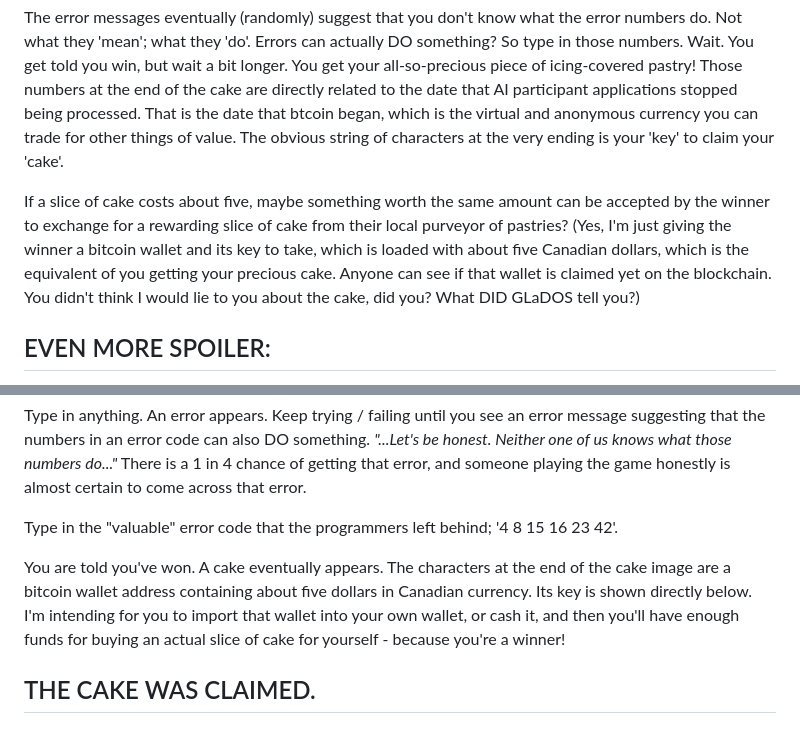
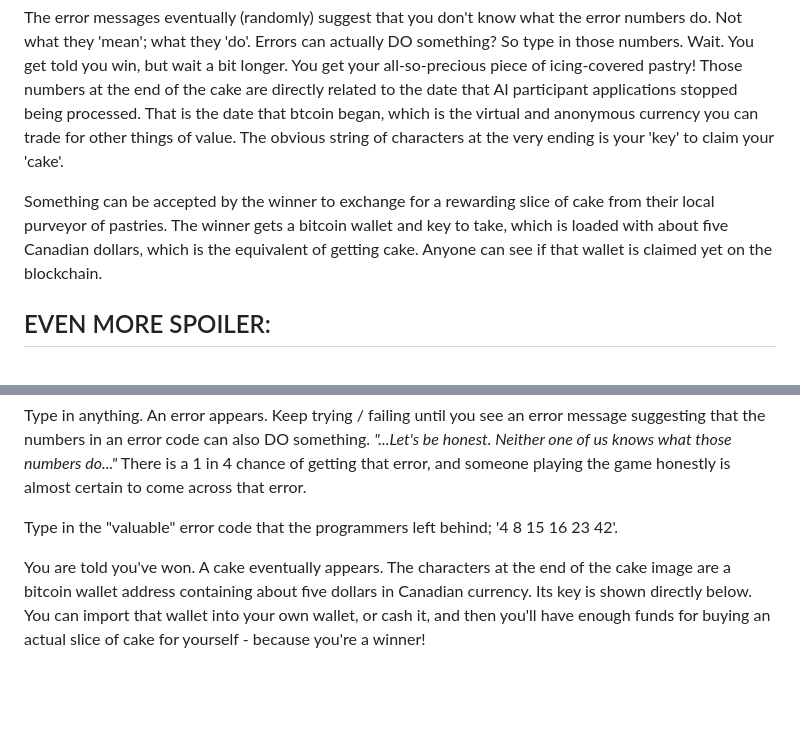
Before and after one commit to revision7/glados-egg, a Markdown page: README.md, 2 parts joined by grey strips. Rendered like a GitHub page; folded sections open; blank space fills up the shorter version.

```diff
--- a/README.md
+++ b/README.md
@@ -51,7 +51,7 @@ If you note the "help" system, it gives you all the commands. You can type 'help
 
 The error messages eventually (randomly) suggest that you don't know what the error numbers do. Not what they 'mean'; what they 'do'. Errors can actually DO something? So type in those numbers. Wait. You get told you win, but wait a bit longer. You get your all-so-precious piece of icing-covered pastry! Those numbers at the end of the cake are directly related to the date that AI participant applications stopped being processed. That is the date that btcoin began, which is the virtual and anonymous currency you can trade for other things of value. The obvious string of characters at the very ending is your 'key' to claim your 'cake'.
 
-If a slice of cake costs about five, maybe something worth the same amount can be accepted by the winner to exchange for a rewarding slice of cake from their local purveyor of pastries? (Yes, I'm just giving the winner a bitcoin wallet and its key to take, which is loaded with about five Canadian dollars, which is the equivalent of you getting your precious cake. Anyone can see if that wallet is claimed yet on the blockchain. You didn't think I would lie to you about the cake, did you? What DID GLaDOS tell you?)
+Something can be accepted by the winner to exchange for a rewarding slice of cake from their local purveyor of pastries. The winner gets a bitcoin wallet and key to take, which is loaded with about five Canadian dollars, which is the equivalent of getting cake. Anyone can see if that wallet is claimed yet on the blockchain.
 
 
 ## EVEN MORE SPOILER:
@@ -71,11 +71,9 @@ Type in anything. An error appears. Keep trying / failing until you see an error
 
 Type in the "valuable" error code that the programmers left behind; '4 8 15 16 23 42'.
 
-You are told you've won. A cake eventually appears. The characters at the end of the cake image are a bitcoin wallet address containing about five dollars in Canadian currency. Its key is shown directly below. I'm intending for you to import that wallet into your own wallet, or cash it, and then you'll have enough funds for buying an actual slice of cake for yourself - because you're a winner!
+You are told you've won. A cake eventually appears. The characters at the end of the cake image are a bitcoin wallet address containing about five dollars in Canadian currency. Its key is shown directly below. You can import that wallet into your own wallet, or cash it, and then you'll have enough funds for buying an actual slice of cake for yourself - because you're a winner!
 
 
 
-## THE CAKE WAS CLAIMED.
-
 
 </details>
```
